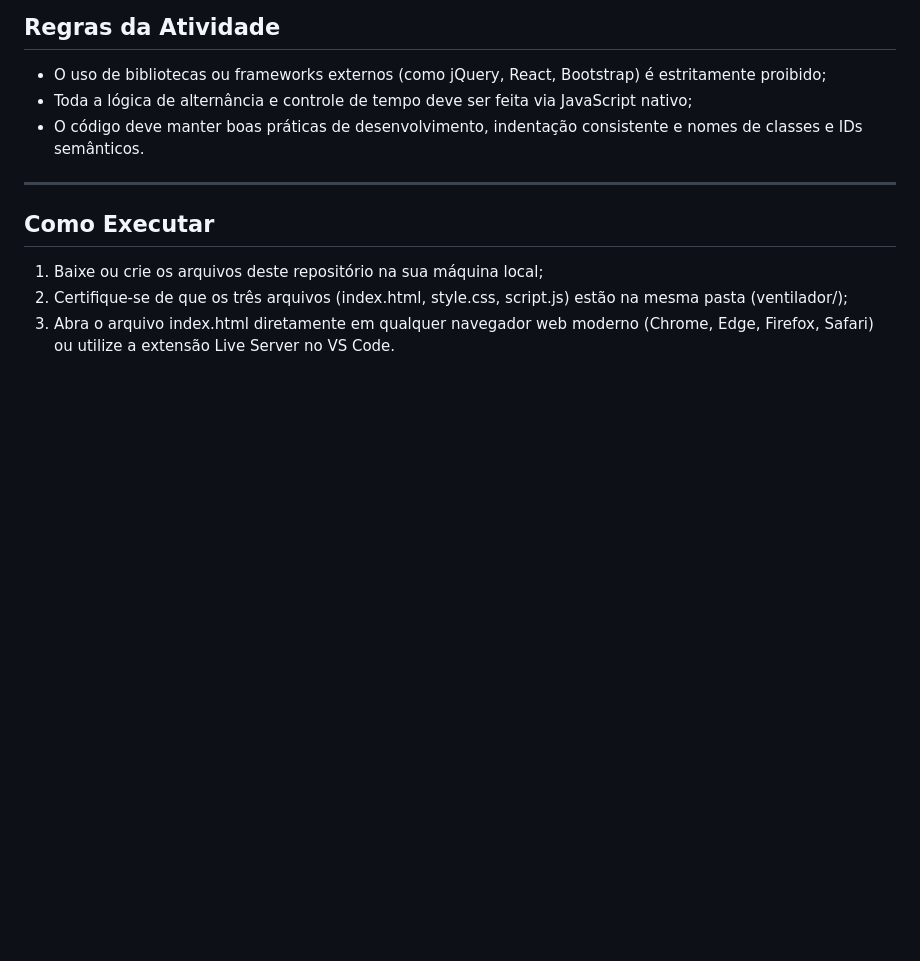
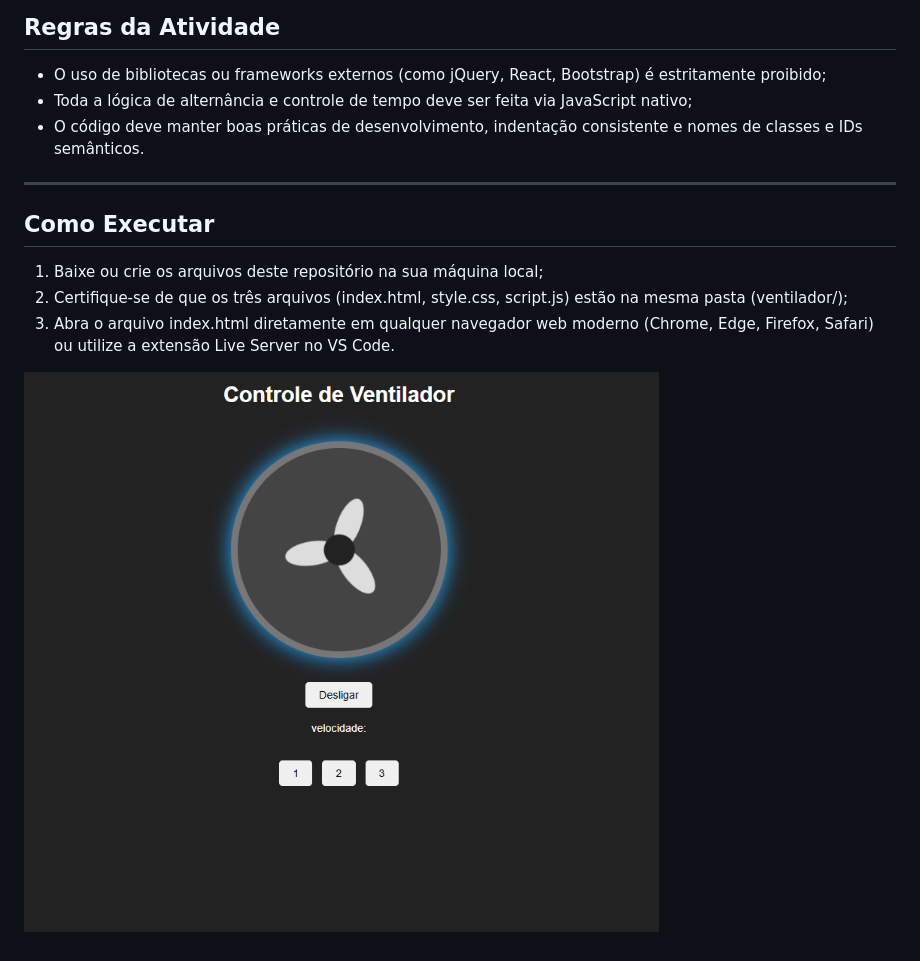
Before and after one commit to Samuka9191/lima-aula08, a Markdown page: README.md, the part around the change. GitHub-like rendering; pictures changed too: ventilador.png (added); blank space fills up the shorter version.

```diff
--- a/README.md
+++ b/README.md
@@ -85,3 +85,5 @@ O escopo do projeto foi expandido para cobrir os seguintes desafios adicionais:
 1. Baixe ou crie os arquivos deste repositório na sua máquina local;
 2. Certifique-se de que os três arquivos (index.html, style.css, script.js) estão na mesma pasta (ventilador/);
 3. Abra o arquivo index.html diretamente em qualquer navegador web moderno (Chrome, Edge, Firefox, Safari) ou utilize a extensão Live Server no VS Code.
+
+![print 1](ventilador.png)
```
Also changed, not shown: 1 other file.
